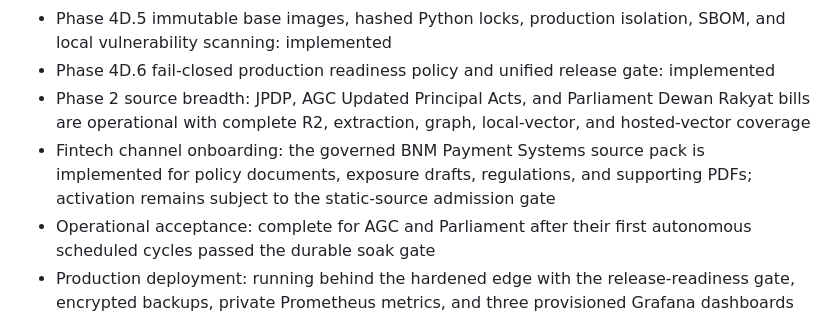
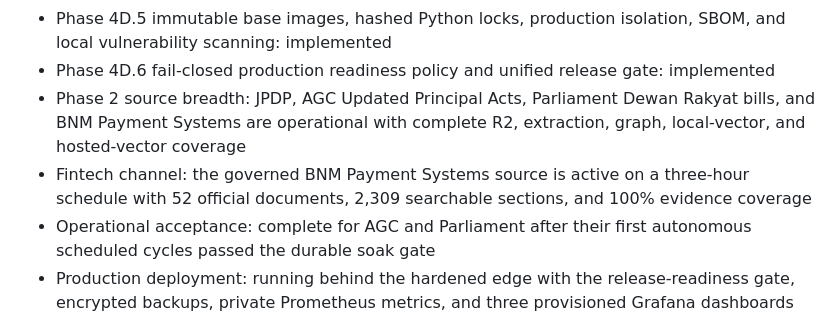
Before and after one commit to aminhaiqal/aria, a Markdown page: README.md, the part around the change. GitHub-like rendering.

Commit message:
docs: record BNM fintech channel acceptance

```diff
--- a/README.md
+++ b/README.md
@@ -92,11 +92,11 @@ derivatives and never replace or mutate the official source artifact.
 - Phase 4D.5 immutable base images, hashed Python locks, production isolation, SBOM, and local
   vulnerability scanning: implemented
 - Phase 4D.6 fail-closed production readiness policy and unified release gate: implemented
-- Phase 2 source breadth: JPDP, AGC Updated Principal Acts, and Parliament Dewan Rakyat bills are
-  operational with complete R2, extraction, graph, local-vector, and hosted-vector coverage
-- Fintech channel onboarding: the governed BNM Payment Systems source pack is implemented for
-  policy documents, exposure drafts, regulations, and supporting PDFs; activation remains subject
-  to the static-source admission gate
+- Phase 2 source breadth: JPDP, AGC Updated Principal Acts, Parliament Dewan Rakyat bills, and BNM
+  Payment Systems are operational with complete R2, extraction, graph, local-vector, and
+  hosted-vector coverage
+- Fintech channel: the governed BNM Payment Systems source is active on a three-hour schedule with
+  52 official documents, 2,309 searchable sections, and 100% evidence coverage
 - Operational acceptance: complete for AGC and Parliament after their first autonomous scheduled
   cycles passed the durable soak gate
 - Production deployment: running behind the hardened edge with the release-readiness gate,
```
Also changed, not shown: docs/source-admission.md (+12 -5 lines).
